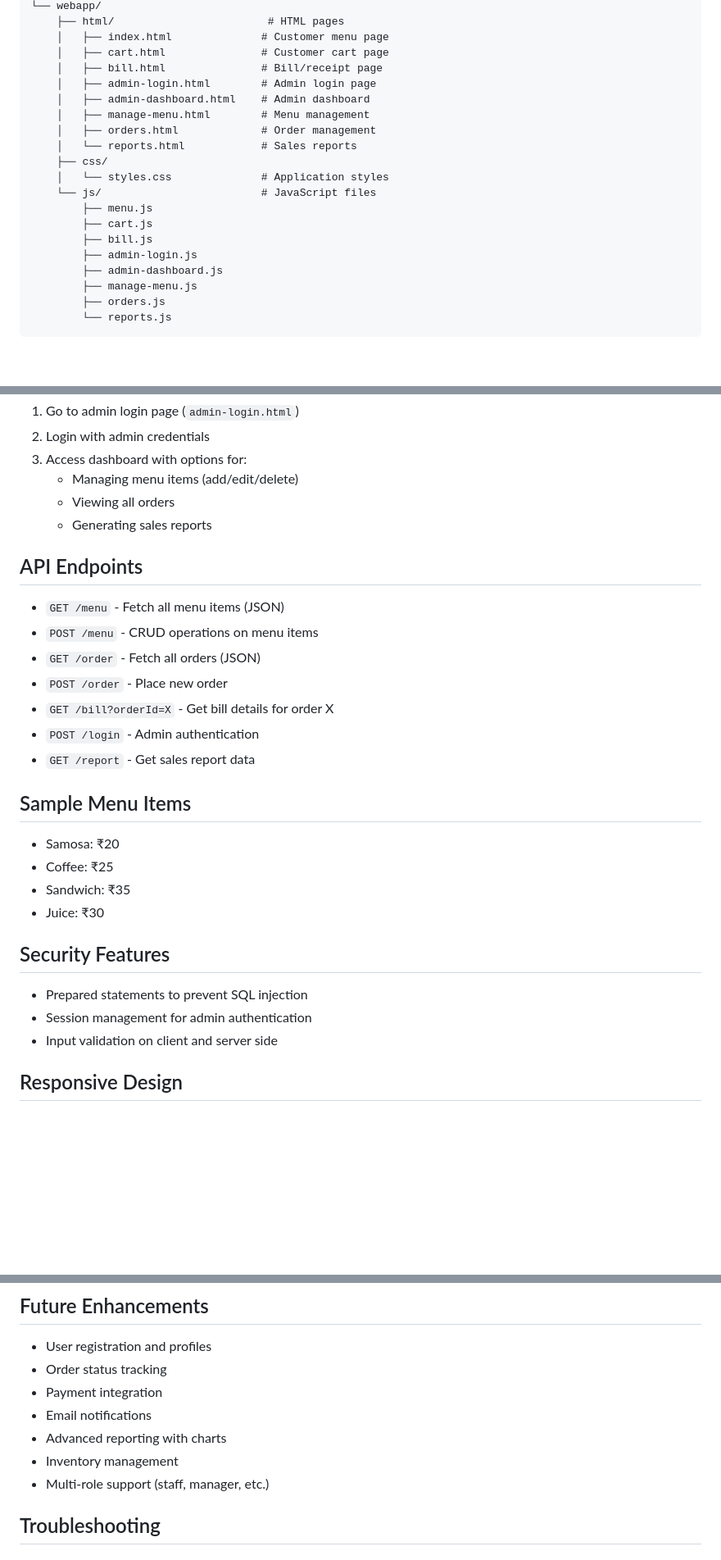
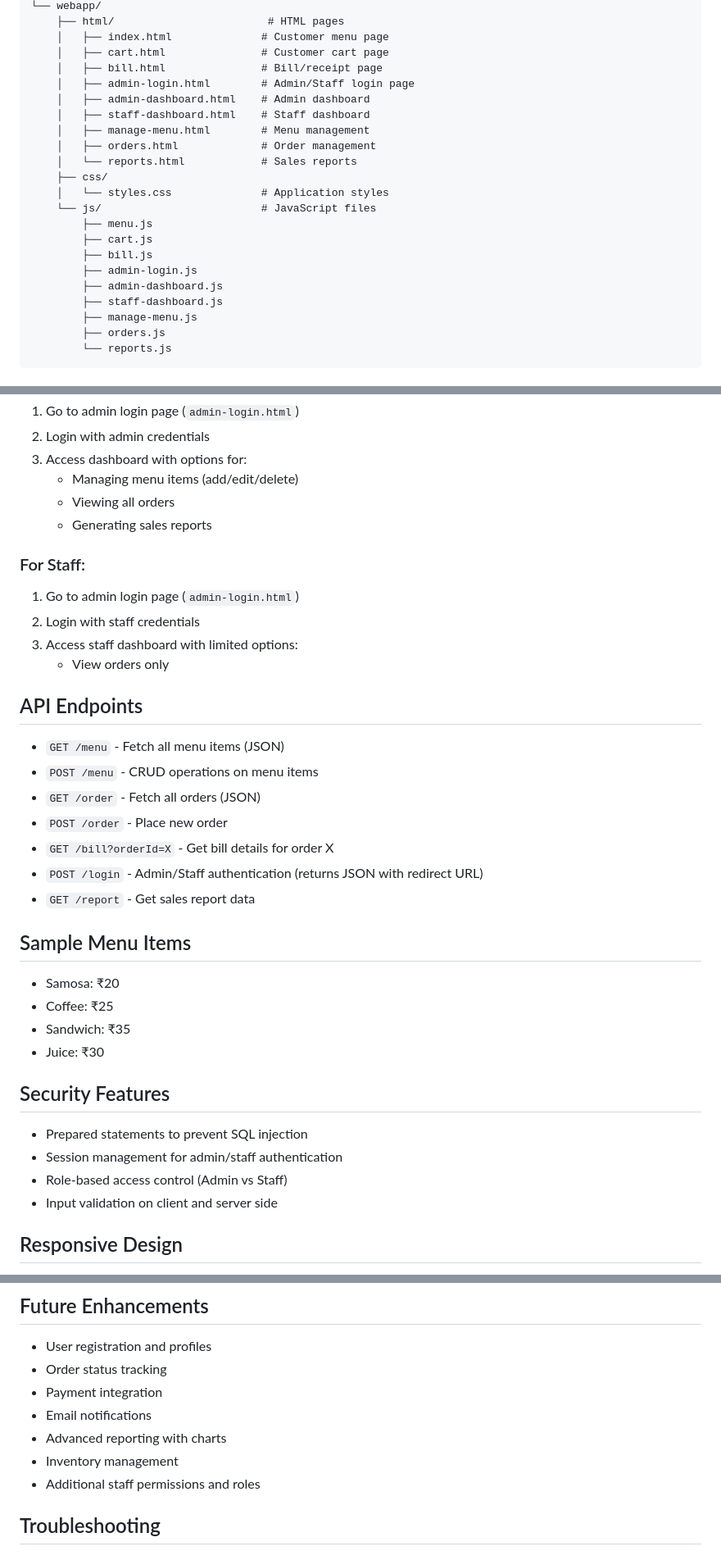
Before and after one commit to kvarun-2006/Collage-Canteen-Management-System-, a Markdown page: README.md, 3 parts joined by grey strips. Shown at 82% size. Rendered like a GitHub page; blank space fills up the shorter version.

```diff
--- a/README.md
+++ b/README.md
@@ -57,8 +62,9 @@ CanteenManagementSystem/
     │   ├── index.html              # Customer menu page
     │   ├── cart.html               # Customer cart page
     │   ├── bill.html               # Bill/receipt page
-    │   ├── admin-login.html        # Admin login page
+    │   ├── admin-login.html        # Admin/Staff login page
     │   ├── admin-dashboard.html    # Admin dashboard
+    │   ├── staff-dashboard.html    # Staff dashboard
     │   ├── manage-menu.html        # Menu management
     │   ├── orders.html             # Order management
     │   └── reports.html            # Sales reports
@@ -70,6 +76,7 @@ CanteenManagementSystem/
         ├── bill.js
         ├── admin-login.js
         ├── admin-dashboard.js
+        ├── staff-dashboard.js
         ├── manage-menu.js
         ├── orders.js
         └── reports.js
@@ -129,6 +159,12 @@ CanteenManagementSystem/
    - Viewing all orders
    - Generating sales reports
 
+### For Staff:
+1. Go to admin login page (`admin-login.html`)
+2. Login with staff credentials
+3. Access staff dashboard with limited options:
+   - View orders only
+
 ## API Endpoints
 
 - `GET /menu` - Fetch all menu items (JSON)
@@ -136,7 +172,7 @@ CanteenManagementSystem/
 - `GET /order` - Fetch all orders (JSON)
 - `POST /order` - Place new order
 - `GET /bill?orderId=X` - Get bill details for order X
-- `POST /login` - Admin authentication
+- `POST /login` - Admin/Staff authentication (returns JSON with redirect URL)
 - `GET /report` - Get sales report data
 
 ## Sample Menu Items
@@ -149,7 +185,8 @@ CanteenManagementSystem/
 ## Security Features
 
 - Prepared statements to prevent SQL injection
-- Session management for admin authentication
+- Session management for admin/staff authentication
+- Role-based access control (Admin vs Staff)
 - Input validation on client and server side
 
 ## Responsive Design
@@ -164,7 +201,7 @@ The application is designed to work on both desktop and mobile devices with a re
 - Email notifications
 - Advanced reporting with charts
 - Inventory management
-- Multi-role support (staff, manager, etc.)
+- Additional staff permissions and roles
 
 ## Troubleshooting
 
```
Also changed, not shown: other parts of README.md (+38 -10 lines).
